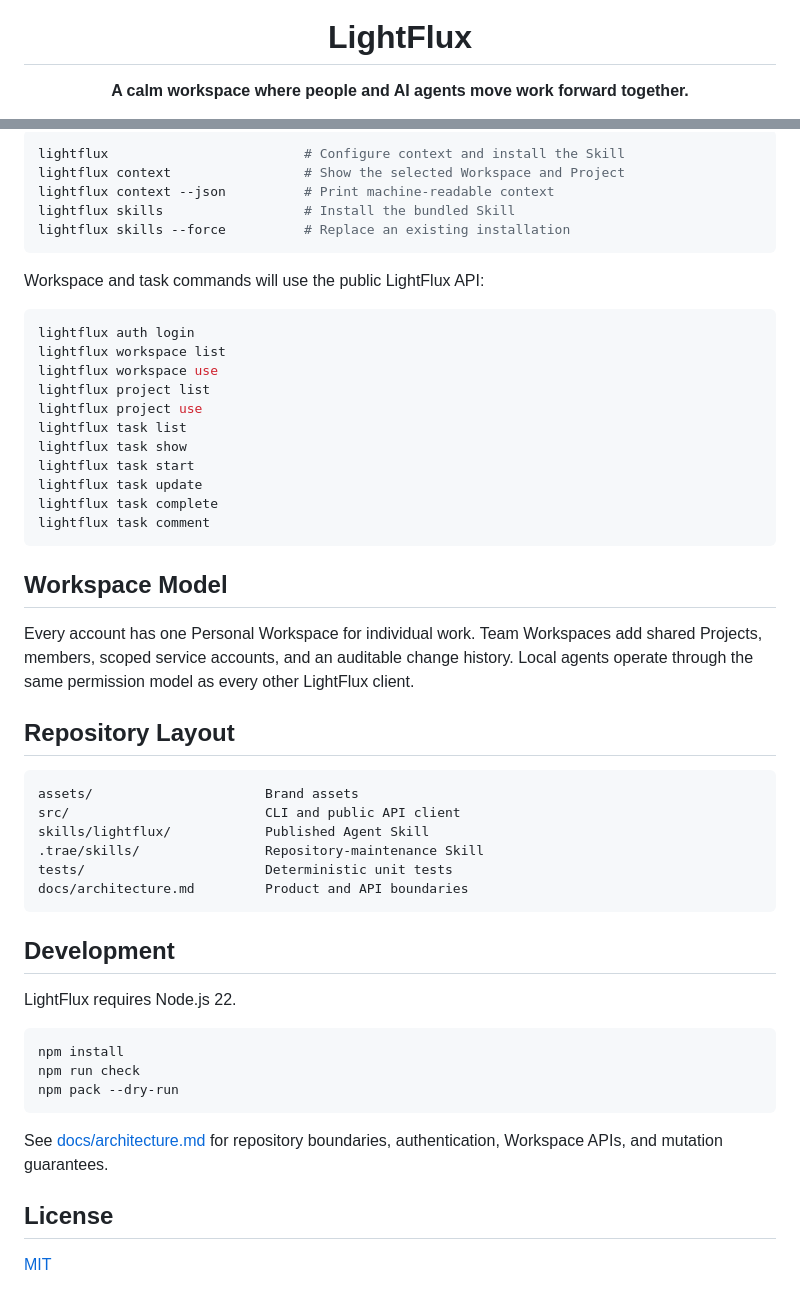
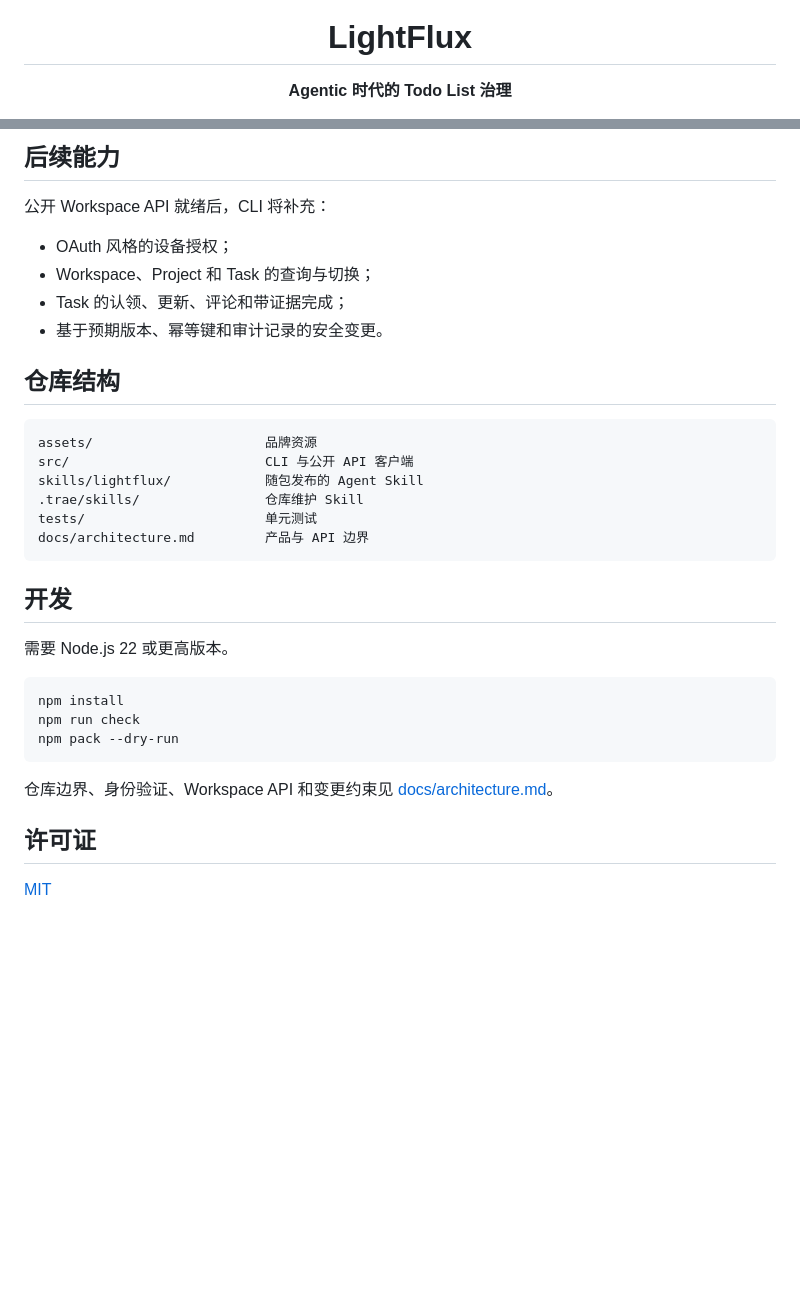
Before and after one commit to little1d/LightFlux, a Markdown page: README.md, 2 parts joined by grey strips. Rendered like a GitHub page; blank space fills up the shorter version.

Commit message:
docs: clarify LightFlux governance vision

````diff
--- a/README.md
+++ b/README.md
@@ -5,7 +5,7 @@
 <h1 align="center">LightFlux</h1>
 
 <p align="center">
-  <strong>A calm workspace where people and AI agents move work forward together.</strong>
+  <strong>Agentic 时代的 Todo List 治理</strong>
 </p>
 
 <p align="center">
@@ -80,49 +98,27 @@ API access.
 
-```bash
-lightflux                         # Configure context and install the Skill
-lightflux context                 # Show the selected Workspace and Project
-lightflux context --json          # Print machine-readable context
-lightflux skills                  # Install the bundled Skill
-lightflux skills --force          # Replace an existing installation
+## 后续能力
+
+公开 Workspace API 就绪后，CLI 将补充：
+
+- OAuth 风格的设备授权；
+- Workspace、Project 和 Task 的查询与切换；
+- Task 的认领、更新、评论和带证据完成；
+- 基于预期版本、幂等键和审计记录的安全变更。
+
+## 仓库结构
+
+```text
+assets/                      品牌资源
+src/                         CLI 与公开 API 客户端
+skills/lightflux/            随包发布的 Agent Skill
+.trae/skills/                仓库维护 Skill
+tests/                       单元测试
+docs/architecture.md         产品与 API 边界
 ```
 
-Workspace and task commands will use the public LightFlux API:
+## 开发
 
-```bash
-lightflux auth login
-lightflux workspace list
-lightflux workspace use
-lightflux project list
-lightflux project use
-lightflux task list
-lightflux task show
-lightflux task start
-lightflux task update
-lightflux task complete
-lightflux task comment
-```
-
-## Workspace Model
-
-Every account has one Personal Workspace for individual work. Team Workspaces
-add shared Projects, members, scoped service accounts, and an auditable change
-history. Local agents operate through the same permission model as every
-other LightFlux client.
-
-## Repository Layout
-
-```text
-assets/                      Brand assets
-src/                         CLI and public API client
-skills/lightflux/            Published Agent Skill
-.trae/skills/                Repository-maintenance Skill
-tests/                       Deterministic unit tests
-docs/architecture.md         Product and API boundaries
-```
-
-## Development
-
-LightFlux requires Node.js 22.
+需要 Node.js 22 或更高版本。
 
 ```bash
 npm install
@@ -130,9 +126,8 @@ npm run check
 npm pack --dry-run
 ```
 
-See [docs/architecture.md](docs/architecture.md) for repository boundaries,
-authentication, Workspace APIs, and mutation guarantees.
+仓库边界、身份验证、Workspace API 和变更约束见 [docs/architecture.md](docs/architecture.md)。
 
-## License
+## 许可证
 
 [MIT](LICENSE)
````
Also changed, not shown: other parts of README.md (+47 -29 lines).
